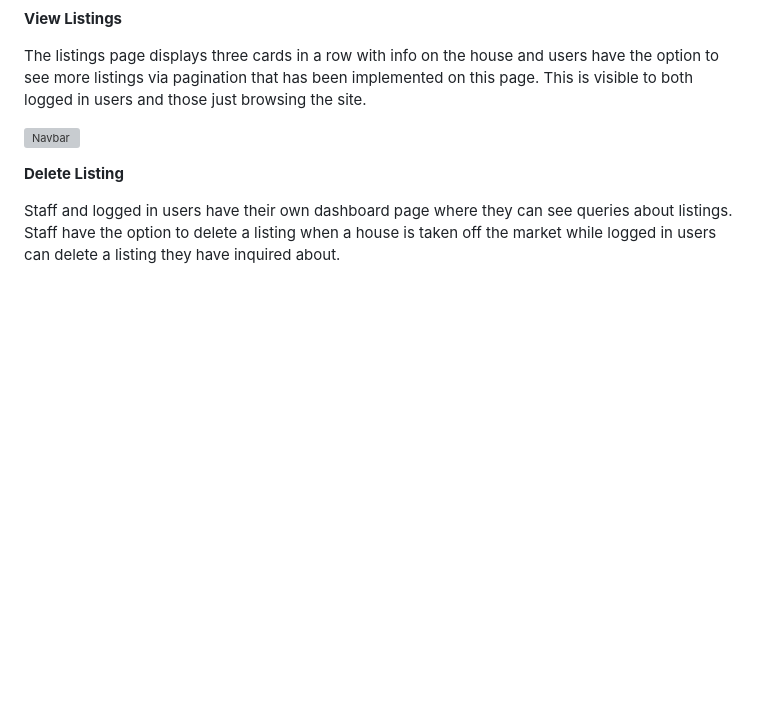
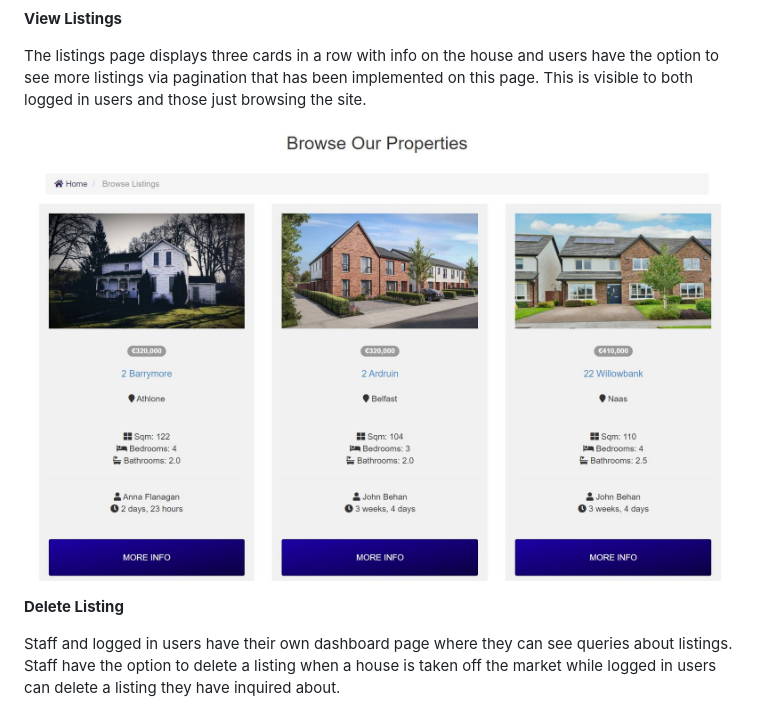
Before and after one commit to FintanMi/bridge-property-estate-agents, a Markdown page: README.md, the part around the change. Drawn GitHub-style; blank space fills up the shorter version; grey boxes are pictures that could not be loaded.

```diff
--- a/README.md
+++ b/README.md
@@ -84,7 +84,8 @@ When staff are logged into the site, they're able to update any listings without
 
 The listings page displays three cards in a row with info on the house and users have the option to see more listings via pagination that has been implemented on this page. This is visible to both logged in users and those just browsing the site.
 
-![Navbar](docs/view_listing.JPG)
+![Navbar](docs/listings.JPG)
+![Navbar](docs/listings2.JPG)
 
 **Delete Listing**
 
```
